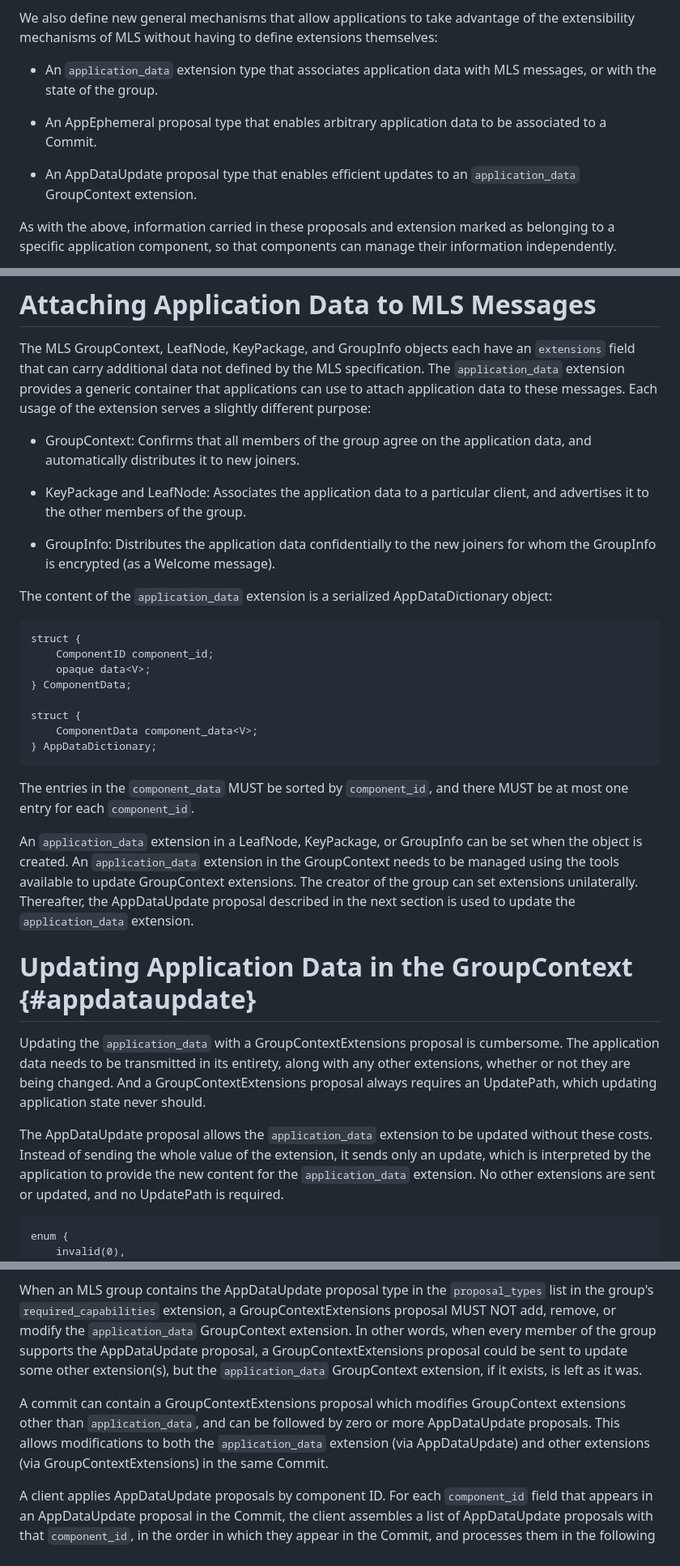
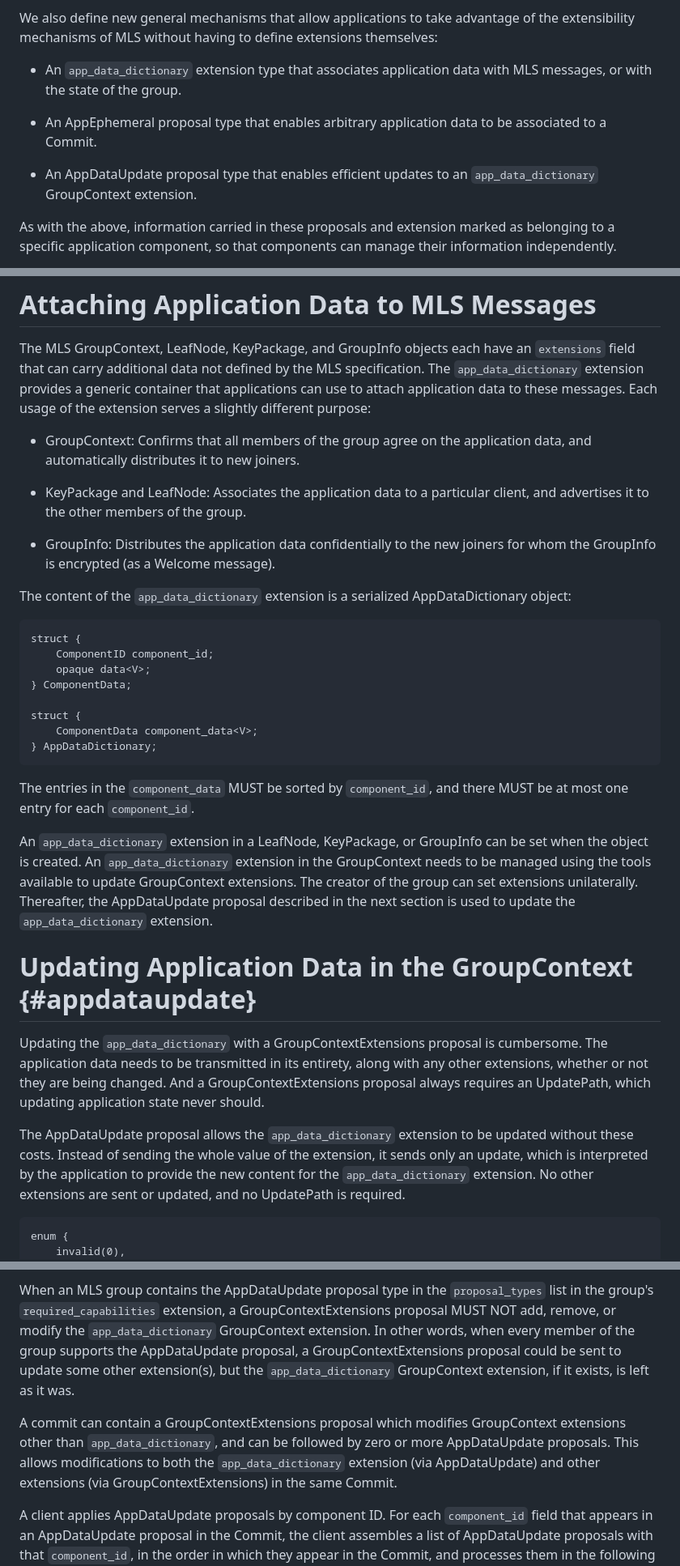
Before and after one commit to bifurcation/mls-appsync, a Markdown page: draft-barnes-mls-appsync.md, 3 parts joined by grey strips. Shown: that part at 81% size. Drawn GitHub-style.

Commit message:
rename application_data extension to app_data_dictionary extension to match the TLS struct name

```diff
--- a/draft-barnes-mls-appsync.md
+++ b/draft-barnes-mls-appsync.md
@@ -144,14 +144,14 @@ We also define new general mechanisms that allow applications to take advantage
 of the extensibility mechanisms of MLS without having to define extensions
 themselves:
 
-- An `application_data` extension type that associates application data with MLS
+- An `app_data_dictionary` extension type that associates application data with MLS
   messages, or with the state of the group.
 
 - An AppEphemeral proposal type that enables arbitrary application data to
   be associated to a Commit.
 
 - An AppDataUpdate proposal type that enables efficient updates to
-  an `application_data` GroupContext extension.
+  an `app_data_dictionary` GroupContext extension.
 
 As with the above, information carried in these proposals and extension marked
 as belonging to a specific application component, so that components can manage
@@ -375,7 +375,7 @@ export.
 
 The MLS GroupContext, LeafNode, KeyPackage, and GroupInfo objects each have an
 `extensions` field that can carry additional data not defined by the MLS
-specification.  The `application_data` extension provides a generic container
+specification.  The `app_data_dictionary` extension provides a generic container
 that applications can use to attach application data to these messages.  Each
 usage of the extension serves a slightly different purpose:
 
@@ -388,7 +388,7 @@ usage of the extension serves a slightly different purpose:
 * GroupInfo: Distributes the application data confidentially to the new joiners
   for whom the GroupInfo is encrypted (as a Welcome message).
 
-The content of the `application_data` extension is a serialized
+The content of the `app_data_dictionary` extension is a serialized
 AppDataDictionary object:
 
 ~~~ tls-presentation
@@ -405,22 +405,22 @@ struct {
 The entries in the `component_data` MUST be sorted by `component_id`, and there
 MUST be at most one entry for each `component_id`.
 
-An `application_data` extension in a LeafNode, KeyPackage, or GroupInfo can be
-set when the object is created.  An `application_data` extension in the
-GroupContext needs to be managed using the tools available to update GroupContext extensions. The creator of the group can set extensions unilaterally. Thereafter, the AppDataUpdate proposal described in the next section is used to update the `application_data` extension.
+An `app_data_dictionary` extension in a LeafNode, KeyPackage, or GroupInfo can be
+set when the object is created.  An `app_data_dictionary` extension in the
+GroupContext needs to be managed using the tools available to update GroupContext extensions. The creator of the group can set extensions unilaterally. Thereafter, the AppDataUpdate proposal described in the next section is used to update the `app_data_dictionary` extension.
 
 # Updating Application Data in the GroupContext {#appdataupdate}
 
-Updating the `application_data` with a GroupContextExtensions proposal is
+Updating the `app_data_dictionary` with a GroupContextExtensions proposal is
 cumbersome.  The application data needs to be transmitted in its entirety,
 along with any other extensions, whether or not they are being changed.  And a
 GroupContextExtensions proposal always requires an UpdatePath, which updating
 application state never should.
 
-The AppDataUpdate proposal allows the `application_data` extension to
+The AppDataUpdate proposal allows the `app_data_dictionary` extension to
 be updated without these costs.  Instead of sending the whole value of the
 extension, it sends only an update, which is interpreted by the application to
-provide the new content for the `application_data` extension.  No other
+provide the new content for the `app_data_dictionary` extension.  No other
 extensions are sent or updated, and no UpdatePath is required.
 
 ~~~
@@ -458,15 +458,15 @@ defined in {{RFC9420}}), and any AppEphemeral proposals (defined in
 When an MLS group contains the AppDataUpdate proposal type in the
 `proposal_types` list in the group's `required_capabilities` extension, a
 GroupContextExtensions proposal MUST NOT add, remove, or modify the
-`application_data` GroupContext extension. In other words, when every member of
+`app_data_dictionary` GroupContext extension. In other words, when every member of
 the group supports the AppDataUpdate proposal, a GroupContextExtensions proposal
-could be sent to update some other extension(s), but the `application_data`
+could be sent to update some other extension(s), but the `app_data_dictionary`
 GroupContext extension, if it exists, is left as it was.
 
 A commit can contain a GroupContextExtensions proposal which modifies
-GroupContext extensions other than `application_data`, and can be followed by
+GroupContext extensions other than `app_data_dictionary`, and can be followed by
 zero or more AppDataUpdate proposals.  This allows modifications to both the
-`application_data` extension (via AppDataUpdate) and other extensions (via
+`app_data_dictionary` extension (via AppDataUpdate) and other extensions (via
 GroupContextExtensions) in the same Commit.
 
 A client applies AppDataUpdate proposals by component ID.  For each
```
Also changed, not shown: other parts of draft-barnes-mls-appsync.md (+7 -7 lines).
